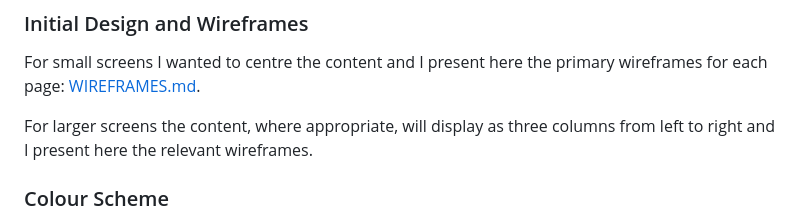
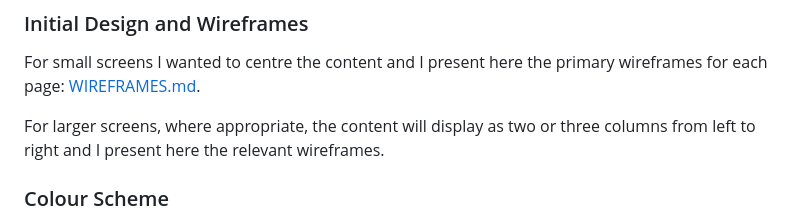
Before and after one commit to Adam-Alive/camden-curling-club, a Markdown page: README.md, the part around the change. Rendered like a GitHub page.

```diff
--- a/README.md
+++ b/README.md
@@ -19,7 +19,7 @@ The target audience is existing and potential members of the Camden Curling Club
 
 For small screens I wanted to centre the content and I present here the primary wireframes for each page: [WIREFRAMES.md](WIREFRAMES.md).
 
-For larger screens the content, where appropriate, will display as three columns from left to right and I present here the relevant wireframes.
+For larger screens, where appropriate, the content will display as two or three columns from left to right and I present here the relevant wireframes.
 
 ### Colour Scheme
 
```
